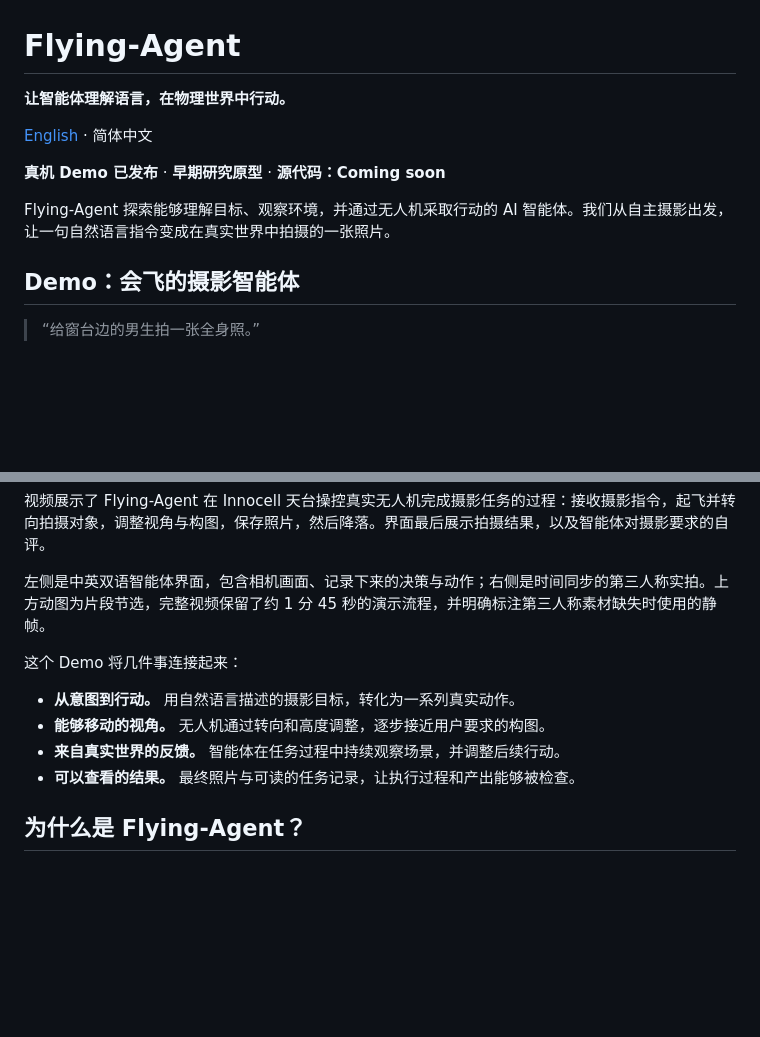
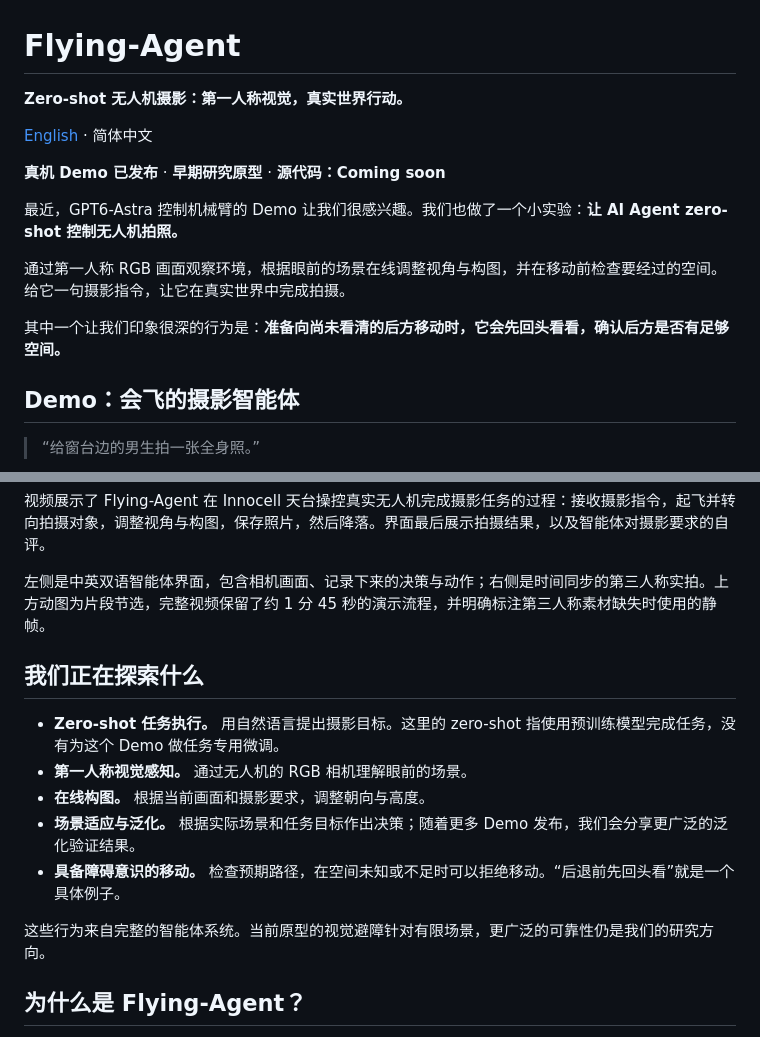
Before and after one commit to LZR-S/Flying-Agent, a Markdown page: README.zh-CN.md, 2 parts joined by grey strips. Drawn GitHub-style; blank space fills up the shorter version.

```diff
--- a/README.zh-CN.md
+++ b/README.zh-CN.md
@@ -1,12 +1,16 @@
 # Flying-Agent
 
-**让智能体理解语言，在物理世界中行动。**
+**Zero-shot 无人机摄影：第一人称视觉，真实世界行动。**
 
 [English](README.md) · 简体中文
 
 **真机 Demo 已发布** · **早期研究原型** · **源代码：Coming soon**
 
-Flying-Agent 探索能够理解目标、观察环境，并通过无人机采取行动的 AI 智能体。我们从自主摄影出发，让一句自然语言指令变成在真实世界中拍摄的一张照片。
+最近，GPT6-Astra 控制机械臂的 Demo 让我们很感兴趣。我们也做了一个小实验：**让 AI Agent zero-shot 控制无人机拍照。**
+
+通过第一人称 RGB 画面观察环境，根据眼前的场景在线调整视角与构图，并在移动前检查要经过的空间。给它一句摄影指令，让它在真实世界中完成拍摄。
+
+其中一个让我们印象很深的行为是：**准备向尚未看清的后方移动时，它会先回头看看，确认后方是否有足够空间。**
 
 ## Demo：会飞的摄影智能体
 
@@ -20,12 +24,15 @@ Flying-Agent 探索能够理解目标、观察环境，并通过无人机采取
 
 左侧是中英双语智能体界面，包含相机画面、记录下来的决策与动作；右侧是时间同步的第三人称实拍。上方动图为片段节选，完整视频保留了约 1 分 45 秒的演示流程，并明确标注第三人称素材缺失时使用的静帧。
 
-这个 Demo 将几件事连接起来：
+## 我们正在探索什么
 
-- **从意图到行动。** 用自然语言描述的摄影目标，转化为一系列真实动作。
-- **能够移动的视角。** 无人机通过转向和高度调整，逐步接近用户要求的构图。
-- **来自真实世界的反馈。** 智能体在任务过程中持续观察场景，并调整后续行动。
-- **可以查看的结果。** 最终照片与可读的任务记录，让执行过程和产出能够被检查。
+- **Zero-shot 任务执行。** 用自然语言提出摄影目标。这里的 zero-shot 指使用预训练模型完成任务，没有为这个 Demo 做任务专用微调。
+- **第一人称视觉感知。** 通过无人机的 RGB 相机理解眼前的场景。
+- **在线构图。** 根据当前画面和摄影要求，调整朝向与高度。
+- **场景适应与泛化。** 根据实际场景和任务目标作出决策；随着更多 Demo 发布，我们会分享更广泛的泛化验证结果。
+- **具备障碍意识的移动。** 检查预期路径，在空间未知或不足时可以拒绝移动。“后退前先回头看”就是一个具体例子。
+
+这些行为来自完整的智能体系统。当前原型的视觉避障针对有限场景，更广泛的可靠性仍是我们的研究方向。
 
 ## 为什么是 Flying-Agent？
 
```
Also changed, not shown: README.md (+14 -7 lines).
